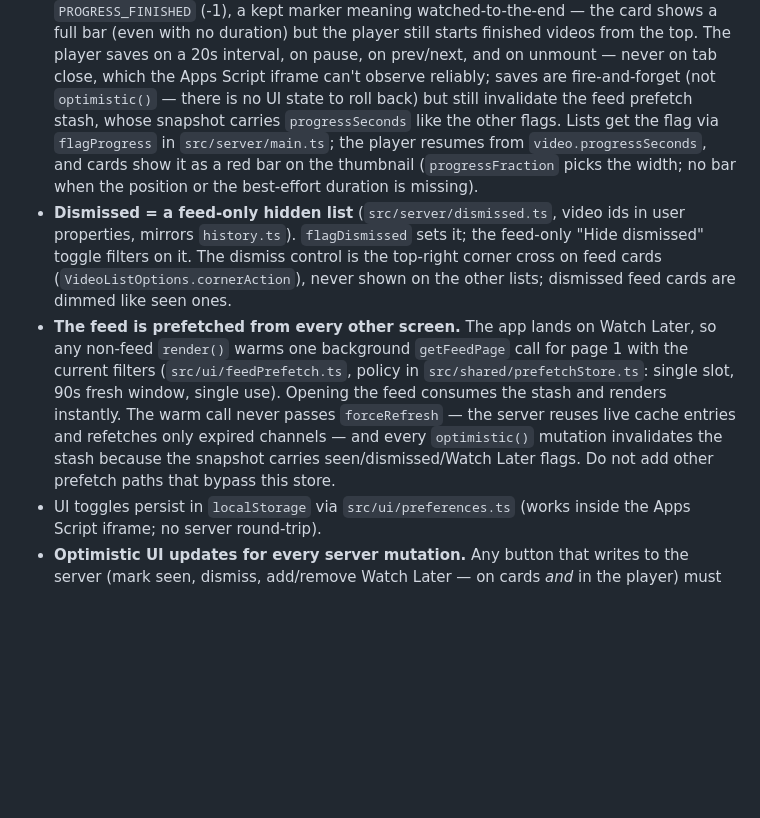
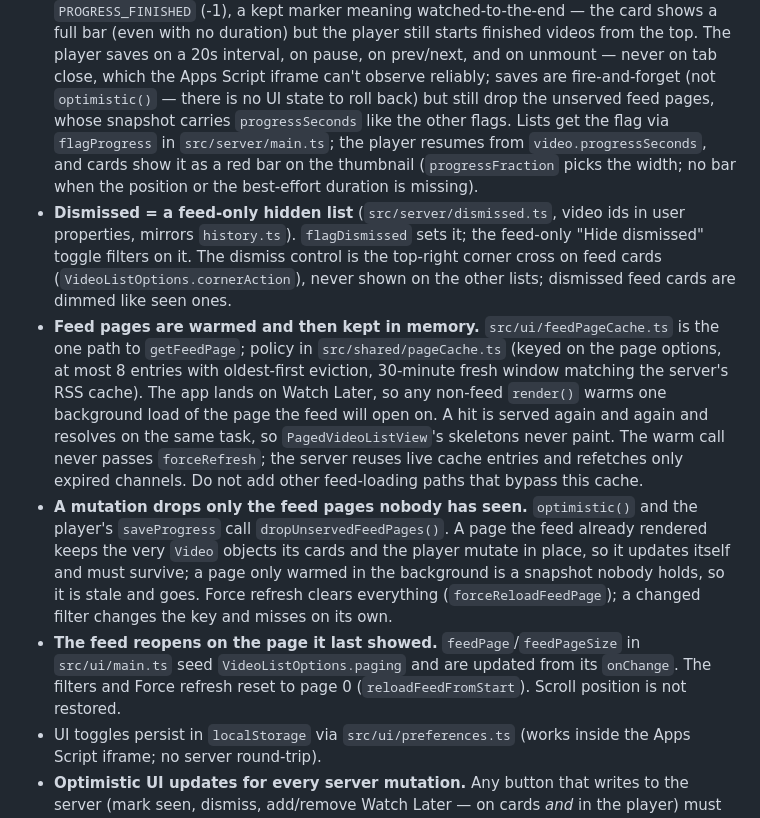
Before and after one commit to guplem/MyTube, a Markdown page: AGENTS.md, the part around the change. Drawn GitHub-style; blank space fills up the shorter version.

Commit message:
docs: describe the feed page cache in AGENTS.md and PLAN.md
AGENTS.md still described the old stash as "single slot, 90s fresh
window, single use" and said every optimistic() mutation invalidates it.
Both are now false.

The bullet becomes three: what the cache is and where it lives, which
pages a mutation drops and why a page the feed already showed survives,
and that the feed reopens on the page it last showed.

PLAN.md section 5 said the UI prefetches page 1; it now warms the page
the feed will open on and keeps every page it shows.

Co-Authored-By: Claude <noreply@anthropic.com>

```diff
--- a/AGENTS.md
+++ b/AGENTS.md
@@ -125,8 +125,8 @@ total}`); the browser never holds the whole 1000+ video list. `VideoListView`
   finished videos from the top. The player saves on a 20s interval, on pause, on prev/next, and on
   unmount — never on tab close, which the Apps Script iframe can't observe
   reliably; saves are fire-and-forget (not `optimistic()` — there is no UI
-  state to roll back) but still invalidate the feed prefetch stash, whose
-  snapshot carries `progressSeconds` like the other flags. Lists get the flag
+  state to roll back) but still drop the unserved feed pages, whose snapshot
+  carries `progressSeconds` like the other flags. Lists get the flag
   via `flagProgress` in `src/server/main.ts`; the player resumes from
   `video.progressSeconds`, and cards show it as a red bar on the thumbnail
   (`progressFraction` picks the width; no bar when the position or the
@@ -136,15 +136,26 @@ total}`); the browser never holds the whole 1000+ video list. `VideoListView`
   feed-only "Hide dismissed" toggle filters on it. The dismiss control is the
   top-right corner cross on feed cards (`VideoListOptions.cornerAction`), never
   shown on the other lists; dismissed feed cards are dimmed like seen ones.
-- **The feed is prefetched from every other screen.** The app lands on Watch
-  Later, so any non-feed `render()` warms one background `getFeedPage` call for
-  page 1 with the current filters (`src/ui/feedPrefetch.ts`, policy in
-  `src/shared/prefetchStore.ts`: single slot, 90s fresh window, single use).
-  Opening the feed consumes the stash and renders instantly. The warm call
-  never passes `forceRefresh` — the server reuses live cache entries and
-  refetches only expired channels — and every `optimistic()` mutation
-  invalidates the stash because the snapshot carries seen/dismissed/Watch Later
-  flags. Do not add other prefetch paths that bypass this store.
+- **Feed pages are warmed and then kept in memory.** `src/ui/feedPageCache.ts`
+  is the one path to `getFeedPage`; policy in `src/shared/pageCache.ts` (keyed
+  on the page options, at most 8 entries with oldest-first eviction, 30-minute
+  fresh window matching the server's RSS cache). The app lands on Watch Later,
+  so any non-feed `render()` warms one background load of the page the feed
+  will open on. A hit is served again and again and resolves on the same task,
+  so `PagedVideoListView`'s skeletons never paint. The warm call never passes
+  `forceRefresh`; the server reuses live cache entries and refetches only
+  expired channels. Do not add other feed-loading paths that bypass this cache.
+- **A mutation drops only the feed pages nobody has seen.** `optimistic()` and
+  the player's `saveProgress` call `dropUnservedFeedPages()`. A page the feed
+  already rendered keeps the very `Video` objects its cards and the player
+  mutate in place, so it updates itself and must survive; a page only warmed in
+  the background is a snapshot nobody holds, so it is stale and goes. Force
+  refresh clears everything (`forceReloadFeedPage`); a changed filter changes
+  the key and misses on its own.
+- **The feed reopens on the page it last showed.** `feedPage`/`feedPageSize` in
+  `src/ui/main.ts` seed `VideoListOptions.paging` and are updated from its
+  `onChange`. The filters and Force refresh reset to page 0
+  (`reloadFeedFromStart`). Scroll position is not restored.
 - UI toggles persist in `localStorage` via `src/ui/preferences.ts` (works inside
   the Apps Script iframe; no server round-trip).
 - **Optimistic UI updates for every server mutation.** Any button that writes to
```
Also changed, not shown: PLAN.md (+6 -3 lines).
